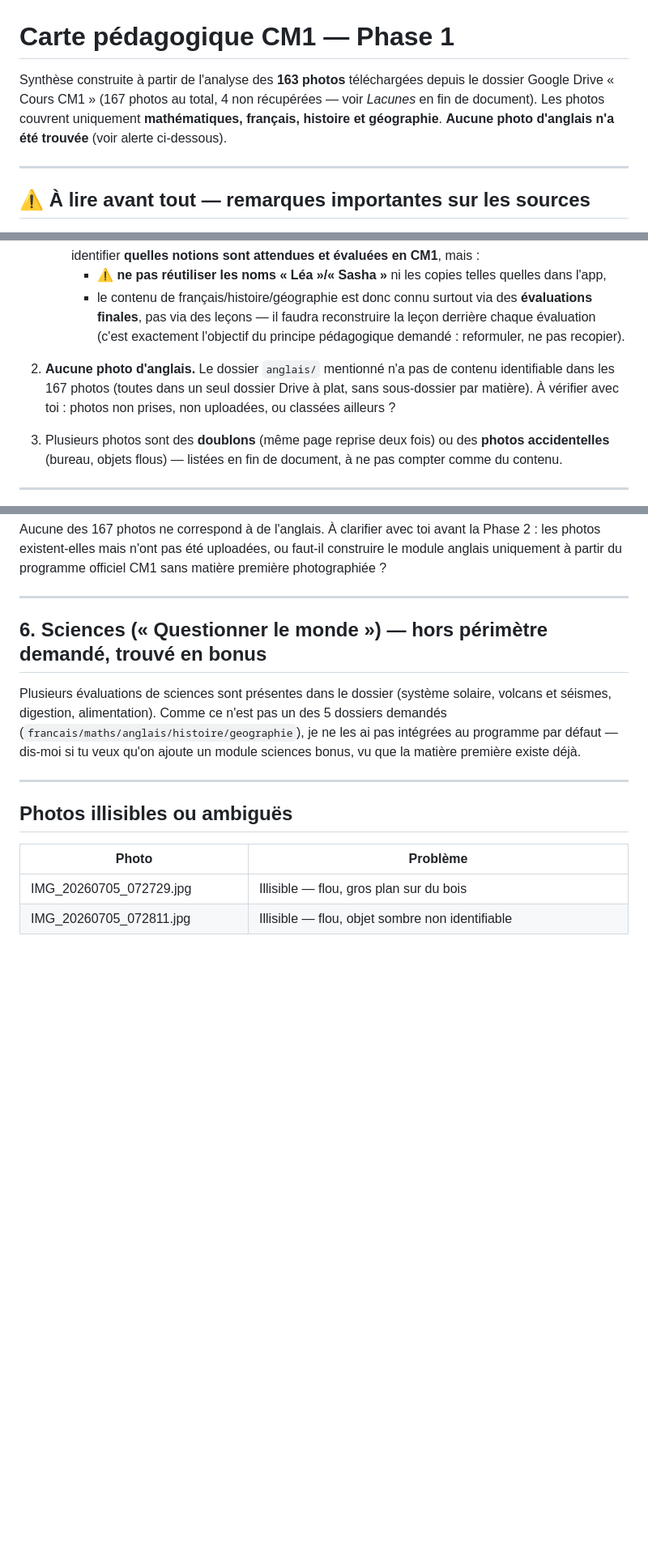
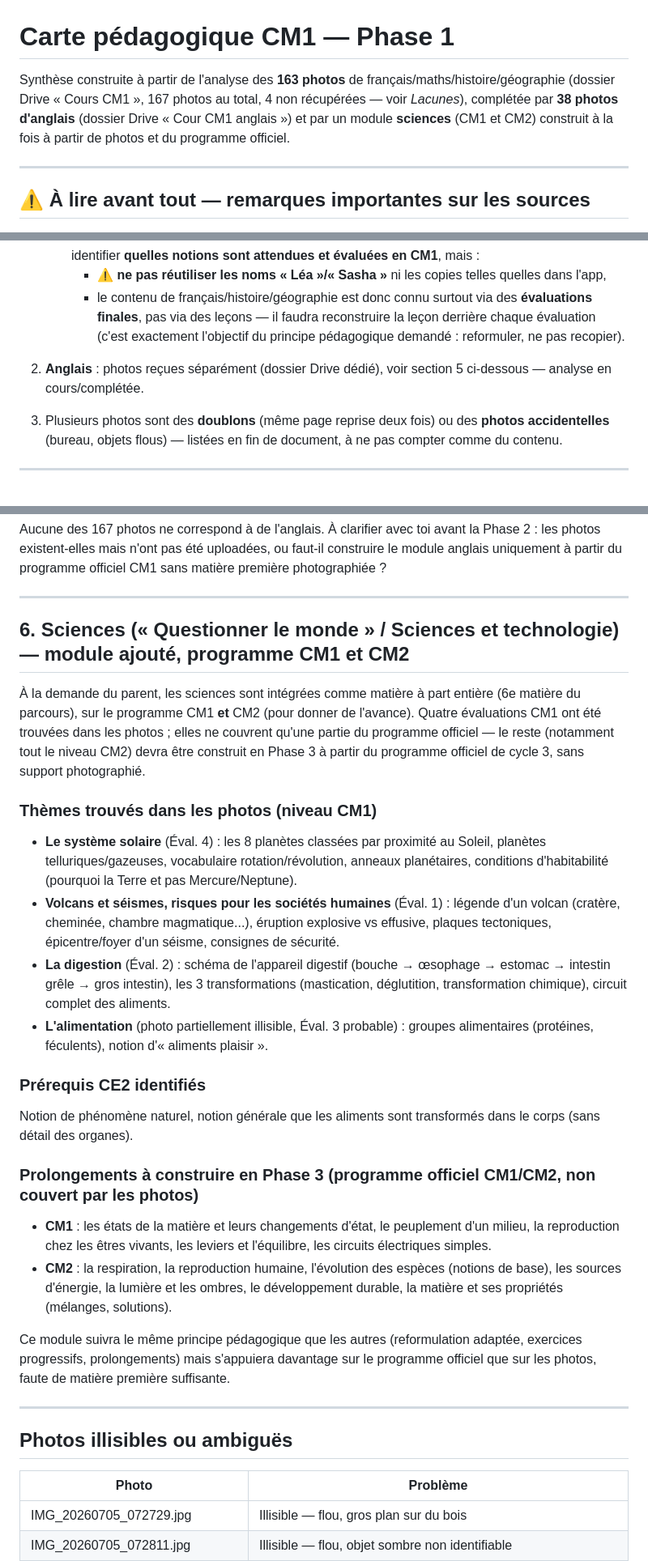
Before and after one commit to yoy78/Home-Fragrance, a Markdown page: cours-cm1/carte-pedagogique.md, 3 parts joined by grey strips. Shown at 81% size. GitHub-like rendering; blank space fills up the shorter version.

Commit message:
Add sciences module (CM1/CM2) and update status on English photos
Co-Authored-By: Claude Sonnet 5 <noreply@anthropic.com>
Claude-Session: https://claude.ai/code/session_01Qz4NMbi8eWgFLUMGGUEX3w

```diff
--- a/cours-cm1/carte-pedagogique.md
+++ b/cours-cm1/carte-pedagogique.md
@@ -1,6 +1,6 @@
 # Carte pédagogique CM1 — Phase 1
 
-Synthèse construite à partir de l'analyse des **163 photos** téléchargées depuis le dossier Google Drive « Cours CM1 » (167 photos au total, 4 non récupérées — voir *Lacunes* en fin de document). Les photos couvrent uniquement **mathématiques, français, histoire et géographie**. **Aucune photo d'anglais n'a été trouvée** (voir alerte ci-dessous).
+Synthèse construite à partir de l'analyse des **163 photos** de français/maths/histoire/géographie (dossier Drive « Cours CM1 », 167 photos au total, 4 non récupérées — voir *Lacunes*), complétée par **38 photos d'anglais** (dossier Drive « Cour CM1 anglais ») et par un module **sciences** (CM1 et CM2) construit à la fois à partir de photos et du programme officiel.
 
 ---
 
@@ -12,7 +12,7 @@ Synthèse construite à partir de l'analyse des **163 photos** téléchargées d
      - ⚠️ **ne pas réutiliser les noms « Léa »/« Sasha »** ni les copies telles quelles dans l'app,
      - le contenu de français/histoire/géographie est donc connu surtout via des **évaluations finales**, pas via des leçons — il faudra reconstruire la leçon derrière chaque évaluation (c'est exactement l'objectif du principe pédagogique demandé : reformuler, ne pas recopier).
 
-2. **Aucune photo d'anglais.** Le dossier `anglais/` mentionné n'a pas de contenu identifiable dans les 167 photos (toutes dans un seul dossier Drive à plat, sans sous-dossier par matière). À vérifier avec toi : photos non prises, non uploadées, ou classées ailleurs ?
+2. **Anglais** : photos reçues séparément (dossier Drive dédié), voir section 5 ci-dessous — analyse en cours/complétée.
 
 3. Plusieurs photos sont des **doublons** (même page reprise deux fois) ou des **photos accidentelles** (bureau, objets flous) — listées en fin de document, à ne pas compter comme du contenu.
 
@@ -145,9 +145,24 @@ Aucune des 167 photos ne correspond à de l'anglais. À clarifier avec toi avant
 
 ---
 
-## 6. Sciences (« Questionner le monde ») — hors périmètre demandé, trouvé en bonus
+## 6. Sciences (« Questionner le monde » / Sciences et technologie) — module ajouté, programme CM1 **et** CM2
 
-Plusieurs évaluations de sciences sont présentes dans le dossier (système solaire, volcans et séismes, digestion, alimentation). Comme ce n'est pas un des 5 dossiers demandés (`francais/maths/anglais/histoire/geographie`), je ne les ai pas intégrées au programme par défaut — dis-moi si tu veux qu'on ajoute un module sciences bonus, vu que la matière première existe déjà.
+À la demande du parent, les sciences sont intégrées comme matière à part entière (6e matière du parcours), sur le programme CM1 **et** CM2 (pour donner de l'avance). Quatre évaluations CM1 ont été trouvées dans les photos ; elles ne couvrent qu'une partie du programme officiel — le reste (notamment tout le niveau CM2) devra être construit en Phase 3 à partir du programme officiel de cycle 3, sans support photographié.
+
+### Thèmes trouvés dans les photos (niveau CM1)
+- **Le système solaire** (Éval. 4) : les 8 planètes classées par proximité au Soleil, planètes telluriques/gazeuses, vocabulaire rotation/révolution, anneaux planétaires, conditions d'habitabilité (pourquoi la Terre et pas Mercure/Neptune).
+- **Volcans et séismes, risques pour les sociétés humaines** (Éval. 1) : légende d'un volcan (cratère, cheminée, chambre magmatique...), éruption explosive vs effusive, plaques tectoniques, épicentre/foyer d'un séisme, consignes de sécurité.
+- **La digestion** (Éval. 2) : schéma de l'appareil digestif (bouche → œsophage → estomac → intestin grêle → gros intestin), les 3 transformations (mastication, déglutition, transformation chimique), circuit complet des aliments.
+- **L'alimentation** (photo partiellement illisible, Éval. 3 probable) : groupes alimentaires (protéines, féculents), notion d'« aliments plaisir ».
+
+### Prérequis CE2 identifiés
+Notion de phénomène naturel, notion générale que les aliments sont transformés dans le corps (sans détail des organes).
+
+### Prolongements à construire en Phase 3 (programme officiel CM1/CM2, non couvert par les photos)
+- **CM1** : les états de la matière et leurs changements d'état, le peuplement d'un milieu, la reproduction chez les êtres vivants, les leviers et l'équilibre, les circuits électriques simples.
+- **CM2** : la respiration, la reproduction humaine, l'évolution des espèces (notions de base), les sources d'énergie, la lumière et les ombres, le développement durable, la matière et ses propriétés (mélanges, solutions).
+
+Ce module suivra le même principe pédagogique que les autres (reformulation adaptée, exercices progressifs, prolongements) mais s'appuiera davantage sur le programme officiel que sur les photos, faute de matière première suffisante.
 
 ---
 
```
Also changed, not shown: other parts of cours-cm1/carte-pedagogique.md (+1 -1 lines).
